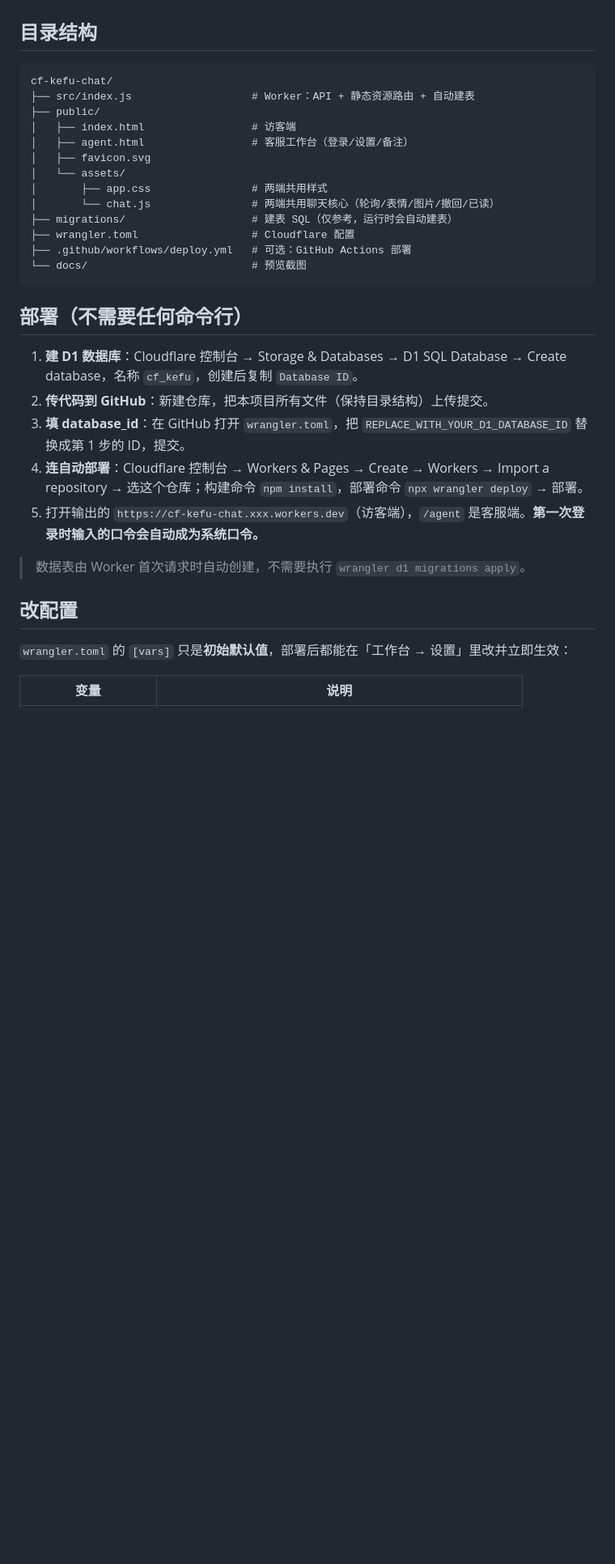
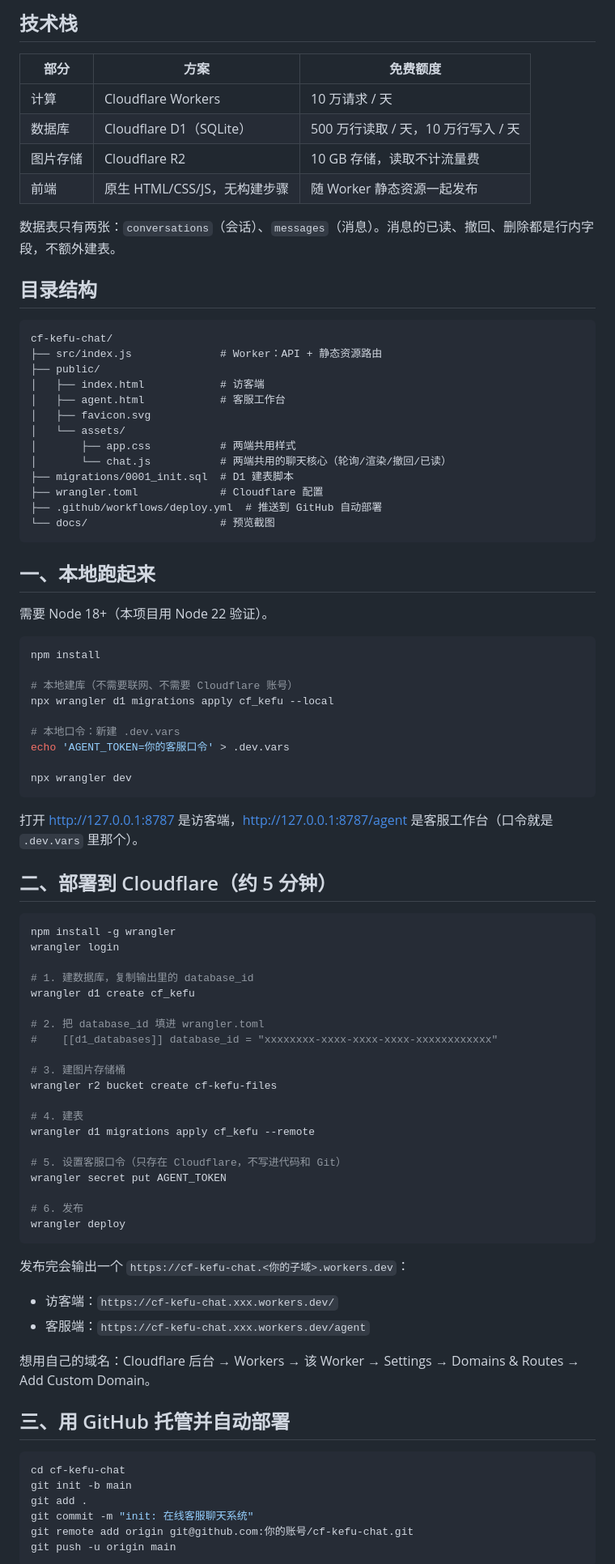
Before and after one commit to xqdjwz/kefu01-chat, a Markdown page: README.md, the part around one of its changes. Shown at 81% size. Drawn GitHub-style; blank space fills up the shorter version.

````diff
--- a/README.md
+++ b/README.md
@@ -25,34 +34,90 @@
+## 技术栈
+
+| 部分 | 方案 | 免费额度 |
+| --- | --- | --- |
+| 计算 | Cloudflare Workers | 10 万请求 / 天 |
+| 数据库 | Cloudflare D1（SQLite） | 500 万行读取 / 天，10 万行写入 / 天 |
+| 图片存储 | Cloudflare R2 | 10 GB 存储，读取不计流量费 |
+| 前端 | 原生 HTML/CSS/JS，无构建步骤 | 随 Worker 静态资源一起发布 |
+
+数据表只有两张：`conversations`（会话）、`messages`（消息）。消息的已读、撤回、删除都是行内字段，不额外建表。
 
 ## 目录结构
 
 ```
 cf-kefu-chat/
-├── src/index.js                   # Worker：API + 静态资源路由 + 自动建表
+├── src/index.js              # Worker：API + 静态资源路由
 ├── public/
-│   ├── index.html                 # 访客端
-│   ├── agent.html                 # 客服工作台（登录/设置/备注）
+│   ├── index.html            # 访客端
+│   ├── agent.html            # 客服工作台
 │   ├── favicon.svg
 │   └── assets/
-│       ├── app.css                # 两端共用样式
-│       └── chat.js                # 两端共用聊天核心（轮询/表情/图片/撤回/已读）
-├── migrations/                    # 建表 SQL（仅参考，运行时会自动建表）
-├── wrangler.toml                  # Cloudflare 配置
-├── .github/workflows/deploy.yml   # 可选：GitHub Actions 部署
-└── docs/                          # 预览截图
+│       ├── app.css           # 两端共用样式
+│       └── chat.js           # 两端共用的聊天核心（轮询/渲染/撤回/已读）
+├── migrations/0001_init.sql  # D1 建表脚本
+├── wrangler.toml             # Cloudflare 配置
+├── .github/workflows/deploy.yml  # 推送到 GitHub 自动部署
+└── docs/                     # 预览截图
 ```
 
-## 部署（不需要任何命令行）
+## 一、本地跑起来
 
-1. **建 D1 数据库**：Cloudflare 控制台 → Storage & Databases → D1 SQL Database → Create database，名称 `cf_kefu`，创建后复制 `Database ID`。
-2. **传代码到 GitHub**：新建仓库，把本项目所有文件（保持目录结构）上传提交。
-3. **填 database_id**：在 GitHub 打开 `wrangler.toml`，把 `REPLACE_WITH_YOUR_D1_DATABASE_ID` 替换成第 1 步的 ID，提交。
-4. **连自动部署**：Cloudflare 控制台 → Workers & Pages → Create → Workers → Import a repository → 选这个仓库；构建命令 `npm install`，部署命令 `npx wrangler deploy` → 部署。
-5. 打开输出的 `https://cf-kefu-chat.xxx.workers.dev`（访客端），`/agent` 是客服端。**第一次登录时输入的口令会自动成为系统口令。**
+需要 Node 18+（本项目用 Node 22 验证）。
 
-> 数据表由 Worker 首次请求时自动创建，不需要执行 `wrangler d1 migrations apply`。
+```bash
+npm install
 
-## 改配置
+# 本地建库（不需要联网、不需要 Cloudflare 账号）
+npx wrangler d1 migrations apply cf_kefu --local
 
-`wrangler.toml` 的 `[vars]` 只是**初始默认值**，部署后都能在「工作台 → 设置」里改并立即生效：
+# 本地口令：新建 .dev.vars
+echo 'AGENT_TOKEN=你的客服口令' > .dev.vars
 
-| 变量 | 说明 |
+npx wrangler dev
+```
+
+打开 <http://127.0.0.1:8787> 是访客端，<http://127.0.0.1:8787/agent> 是客服工作台（口令就是 `.dev.vars` 里那个）。
+
+## 二、部署到 Cloudflare（约 5 分钟）
+
+```bash
+npm install -g wrangler
+wrangler login
+
+# 1. 建数据库，复制输出里的 database_id
+wrangler d1 create cf_kefu
+
+# 2. 把 database_id 填进 wrangler.toml
+#    [[d1_databases]] database_id = "xxxxxxxx-xxxx-xxxx-xxxx-xxxxxxxxxxxx"
+
+# 3. 建图片存储桶
+wrangler r2 bucket create cf-kefu-files
+
+# 4. 建表
+wrangler d1 migrations apply cf_kefu --remote
+
+# 5. 设置客服口令（只存在 Cloudflare，不写进代码和 Git）
+wrangler secret put AGENT_TOKEN
+
+# 6. 发布
+wrangler deploy
+```
+
+发布完会输出一个 `https://cf-kefu-chat.<你的子域>.workers.dev`：
+
+- 访客端：`https://cf-kefu-chat.xxx.workers.dev/`
+- 客服端：`https://cf-kefu-chat.xxx.workers.dev/agent`
+
+想用自己的域名：Cloudflare 后台 → Workers → 该 Worker → Settings → Domains & Routes → Add Custom Domain。
+
+## 三、用 GitHub 托管并自动部署
+
+```bash
+cd cf-kefu-chat
+git init -b main
+git add .
+git commit -m "init: 在线客服聊天系统"
+git remote add origin git@github.com:你的账号/cf-kefu-chat.git
+git push -u origin main
+```
+
````
Also changed, not shown: other parts of README.md (+71 -43 lines), docs/preview-agent.png, docs/preview-visitor.png, 6 other files.
